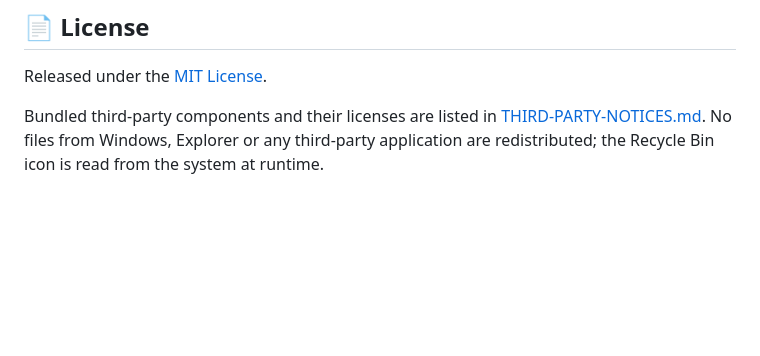
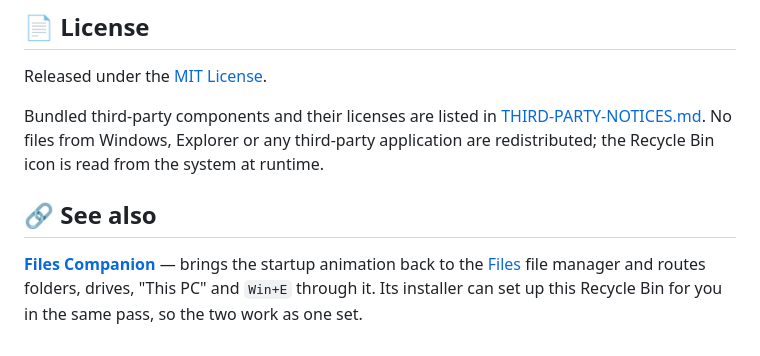
Before and after one commit to Dannyzzy/Modern-Recycle-Bin, a Markdown page: README.md, the part around the change. Drawn GitHub-style; blank space fills up the shorter version.

Commit message:
docs: cross-link Files Companion as the companion project

```diff
--- a/README.md
+++ b/README.md
@@ -328,3 +328,11 @@ Bundled third-party components and their licenses are listed in
 [THIRD-PARTY-NOTICES.md](THIRD-PARTY-NOTICES.md). No files from Windows, Explorer
 or any third-party application are redistributed; the Recycle Bin icon is read
 from the system at runtime.
+
+## 🔗 See also
+
+**[Files Companion](https://github.com/Dannyzzy/Files-Companion)** — brings the
+startup animation back to the [Files](https://github.com/files-community/Files)
+file manager and routes folders, drives, "This PC" and `Win+E` through it. Its
+installer can set up this Recycle Bin for you in the same pass, so the two work
+as one set.
```
